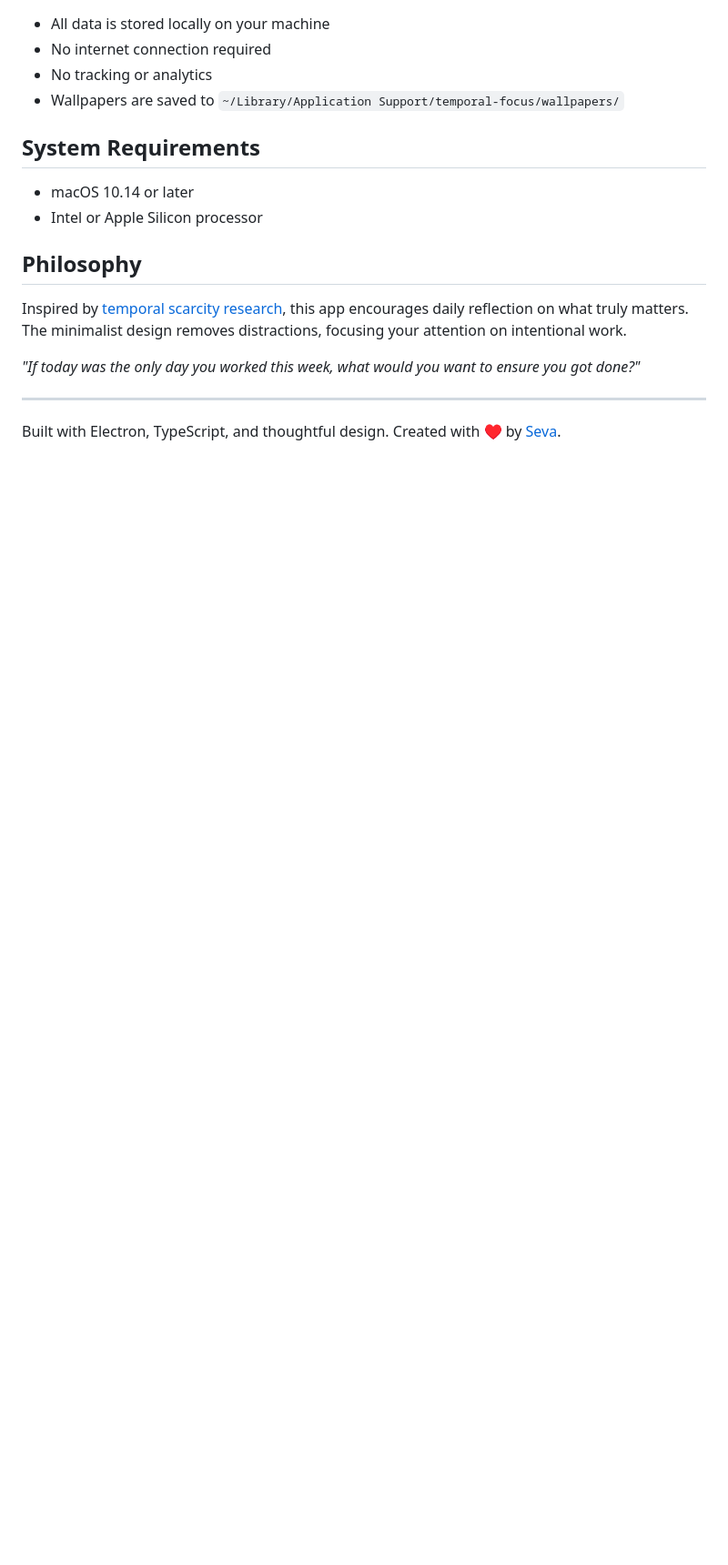
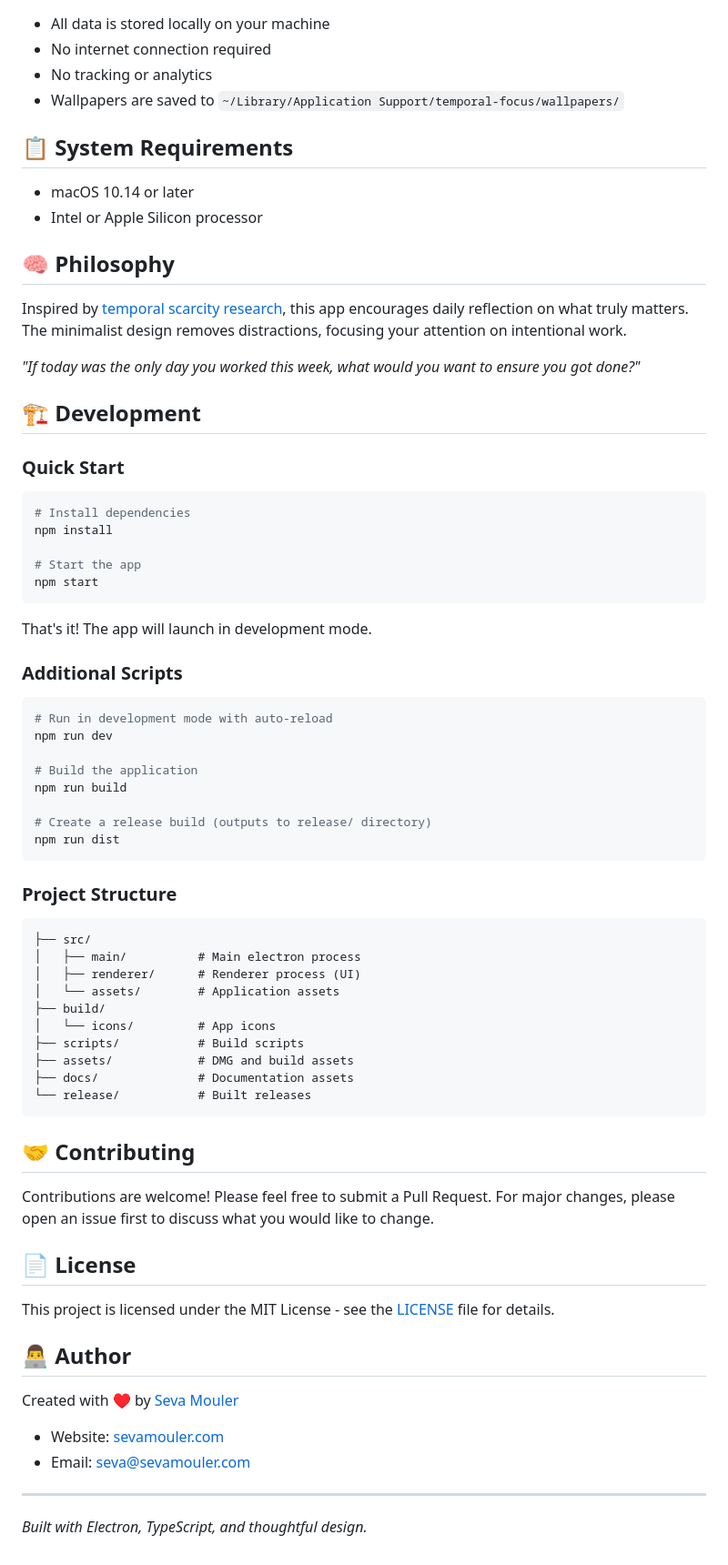
Before and after one commit to vpmouler/temporal-scarcity-mac-app, a Markdown page: README.md, the part around the change printed below. Shown: that part at 91% size. GitHub-like rendering; blank space fills up the shorter version.

````diff
--- a/README.md
+++ b/README.md
@@ -53,17 +55,74 @@ Choose the appropriate version for your Mac:
 - No tracking or analytics
 - Wallpapers are saved to `~/Library/Application Support/temporal-focus/wallpapers/`
 
-## System Requirements
+## 📋 System Requirements
 
 - macOS 10.14 or later
 - Intel or Apple Silicon processor
 
-## Philosophy
+## 🧠 Philosophy
 
 Inspired by [temporal scarcity research](https://pubmed.ncbi.nlm.nih.gov/19121130/), this app encourages daily reflection on what truly matters. The minimalist design removes distractions, focusing your attention on intentional work.
 
 *"If today was the only day you worked this week, what would you want to ensure you got done?"*
 
+## 🏗️ Development
+
+### Quick Start
+
+```bash
+# Install dependencies
+npm install
+
+# Start the app
+npm start
+```
+
+That's it! The app will launch in development mode.
+
+### Additional Scripts
+
+```bash
+# Run in development mode with auto-reload
+npm run dev
+
+# Build the application
+npm run build
+
+# Create a release build (outputs to release/ directory)
+npm run dist
+```
+
+### Project Structure
+
+```
+├── src/
+│   ├── main/          # Main electron process
+│   ├── renderer/      # Renderer process (UI)
+│   └── assets/        # Application assets
+├── build/
+│   └── icons/         # App icons
+├── scripts/           # Build scripts
+├── assets/            # DMG and build assets
+├── docs/              # Documentation assets
+└── release/           # Built releases
+```
+
+## 🤝 Contributing
+
+Contributions are welcome! Please feel free to submit a Pull Request. For major changes, please open an issue first to discuss what you would like to change.
+
+## 📄 License
+
+This project is licensed under the MIT License - see the [LICENSE](LICENSE) file for details.
+
+## 👨‍💻 Author
+
+Created with ♥ by [Seva Mouler](mailto:seva@sevamouler.com)
+
+- Website: [sevamouler.com](https://sevamouler.com)
+- Email: [seva@sevamouler.com](mailto:seva@sevamouler.com)
+
 ---
 
-Built with Electron, TypeScript, and thoughtful design. Created with ♥ by [Seva](mailto:seva@sevamouler.com).
+*Built with Electron, TypeScript, and thoughtful design.*
````
Also changed, not shown: other parts of README.md (+23 -21 lines), CONTRIBUTING.md (added, +107 -0 lines), assets/dmg-background.png (added), docs/screenshot.png (added), src/assets/image.png (added), 12 other files.
